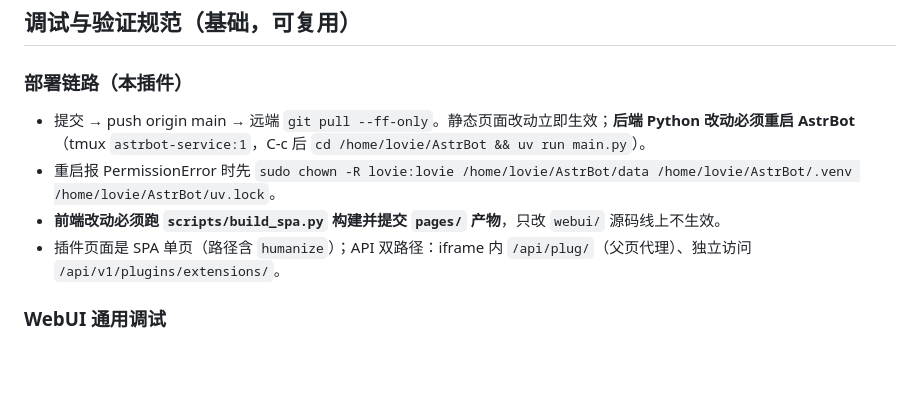
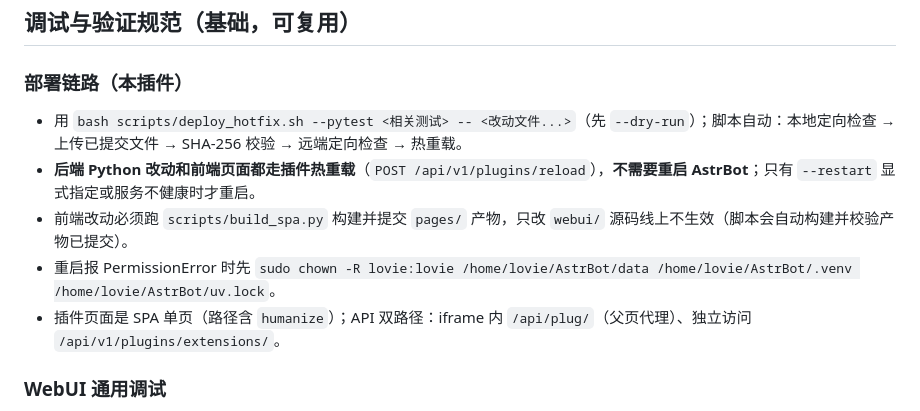
Before and after one commit to LovieCode/astrbot_plugin_humanize, a Markdown page: AGENTS.md, the part around the change. GitHub-like rendering; blank space fills up the shorter version.

Commit message:
docs: correct deploy docs - hot reload replaces restart for backend changes

```diff
--- a/AGENTS.md
+++ b/AGENTS.md
@@ -26,9 +26,10 @@
 ## 调试与验证规范（基础，可复用）
 
 ### 部署链路（本插件）
-- 提交 → push origin main → 远端 `git pull --ff-only`。静态页面改动立即生效；**后端 Python 改动必须重启 AstrBot**（tmux `astrbot-service:1`，C-c 后 `cd /home/lovie/AstrBot && uv run main.py`）。
+- 用 `bash scripts/deploy_hotfix.sh --pytest <相关测试> -- <改动文件...>`（先 `--dry-run`）；脚本自动：本地定向检查 → 上传已提交文件 → SHA-256 校验 → 远端定向检查 → 热重载。
+- **后端 Python 改动和前端页面都走插件热重载**（`POST /api/v1/plugins/reload`），**不需要重启 AstrBot**；只有 `--restart` 显式指定或服务不健康时才重启。
+- 前端改动必须跑 `scripts/build_spa.py` 构建并提交 `pages/` 产物，只改 `webui/` 源码线上不生效（脚本会自动构建并校验产物已提交）。
 - 重启报 PermissionError 时先 `sudo chown -R lovie:lovie /home/lovie/AstrBot/data /home/lovie/AstrBot/.venv /home/lovie/AstrBot/uv.lock`。
-- **前端改动必须跑 `scripts/build_spa.py` 构建并提交 `pages/` 产物**，只改 `webui/` 源码线上不生效。
 - 插件页面是 SPA 单页（路径含 `humanize`）；API 双路径：iframe 内 `/api/plug/`（父页代理）、独立访问 `/api/v1/plugins/extensions/`。
 
 ### WebUI 通用调试
```
